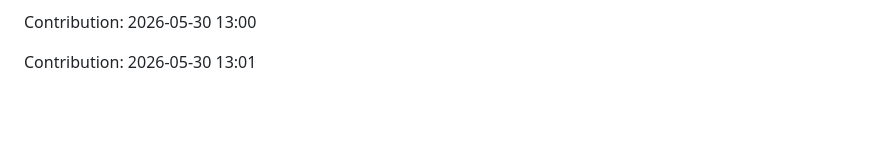
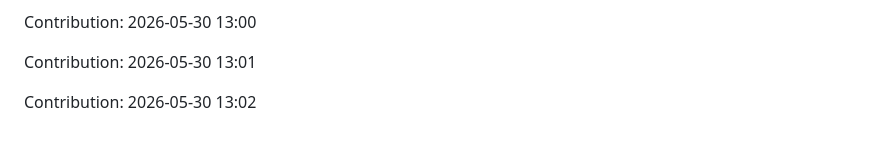
Before and after one commit to urvashi181/Myfiirstrepo, a Markdown page: repo/README.md, the part around the change. Rendered like a GitHub page; blank space fills up the shorter version.

Commit message:
Contribution: 2026-05-30 13:02

```diff
--- a/repo/README.md
+++ b/repo/README.md
@@ -2901,3 +2901,5 @@ Contribution: 2026-05-30 12:59
 Contribution: 2026-05-30 13:00
 
 Contribution: 2026-05-30 13:01
+
+Contribution: 2026-05-30 13:02
```
